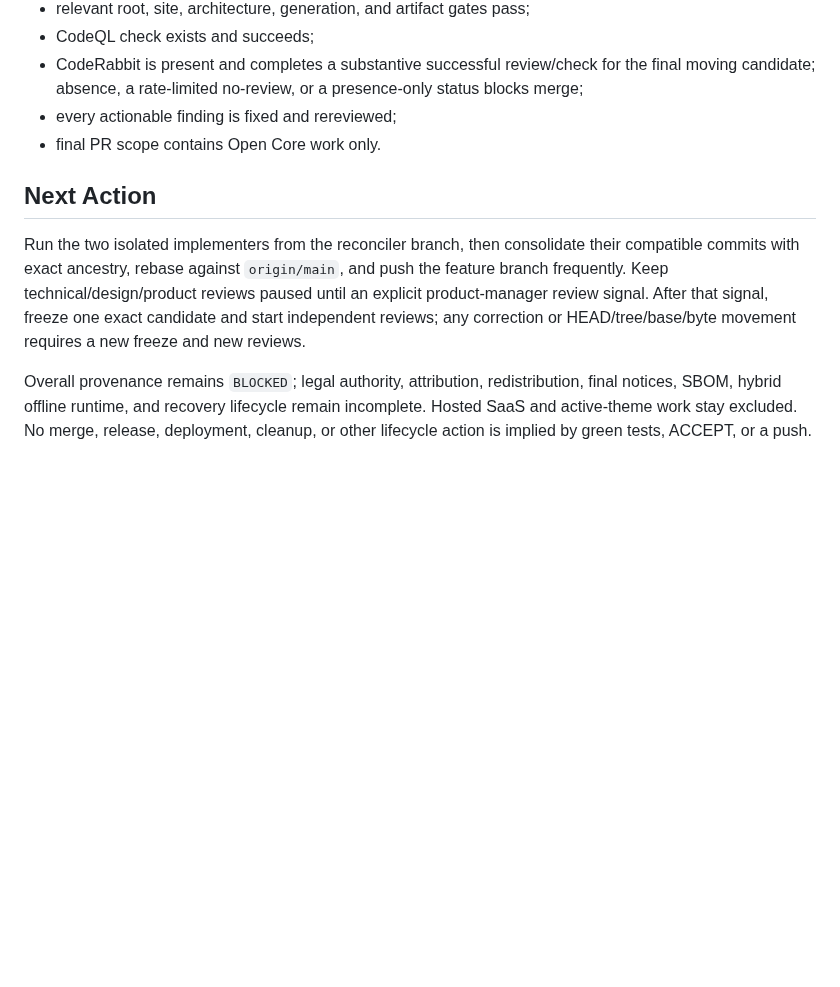
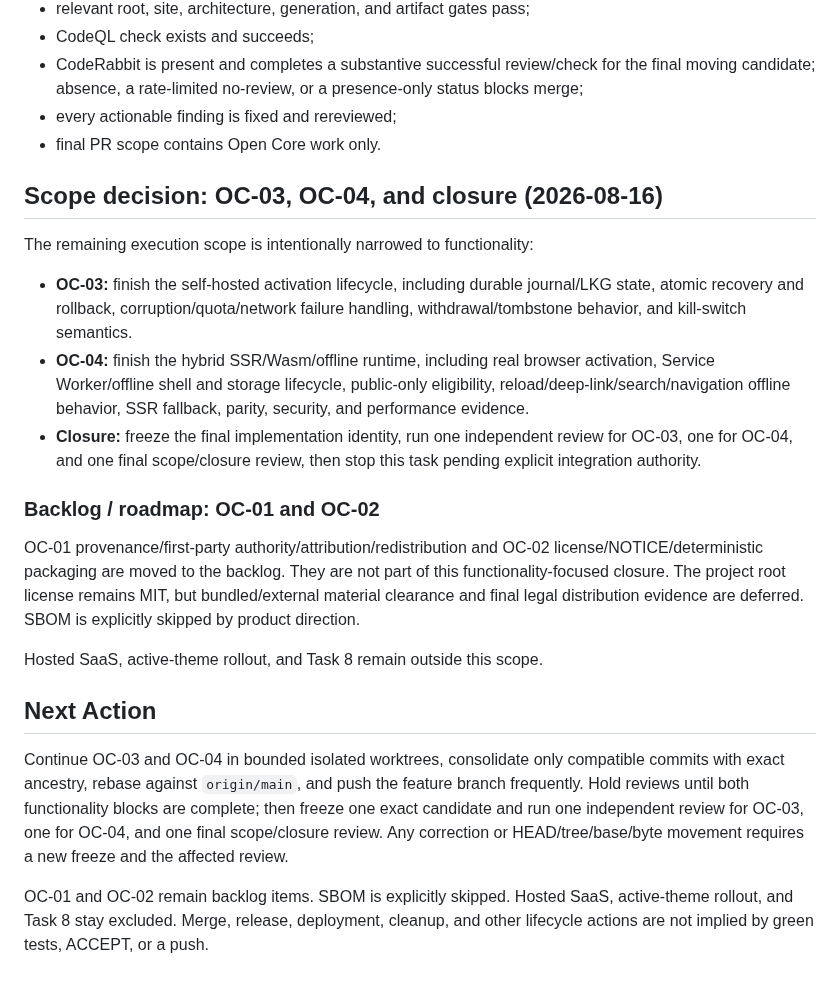
Before and after one commit to araihu/manja, a Markdown page: goal.md, the part around the change. Drawn GitHub-style; blank space fills up the shorter version.

Commit message:
docs(goal): narrow scope to functional Open Core closure

```diff
--- a/goal.md
+++ b/goal.md
@@ -1525,17 +1525,41 @@ Before merge:
 - every actionable finding is fixed and rereviewed;
 - final PR scope contains Open Core work only.
 
+## Scope decision: OC-03, OC-04, and closure (2026-08-16)
+
+The remaining execution scope is intentionally narrowed to functionality:
+
+- **OC-03:** finish the self-hosted activation lifecycle, including durable
+  journal/LKG state, atomic recovery and rollback, corruption/quota/network
+  failure handling, withdrawal/tombstone behavior, and kill-switch semantics.
+- **OC-04:** finish the hybrid SSR/Wasm/offline runtime, including real browser
+  activation, Service Worker/offline shell and storage lifecycle, public-only
+  eligibility, reload/deep-link/search/navigation offline behavior, SSR
+  fallback, parity, security, and performance evidence.
+- **Closure:** freeze the final implementation identity, run one independent
+  review for OC-03, one for OC-04, and one final scope/closure review, then stop
+  this task pending explicit integration authority.
+
+### Backlog / roadmap: OC-01 and OC-02
+
+OC-01 provenance/first-party authority/attribution/redistribution and OC-02
+license/NOTICE/deterministic packaging are moved to the backlog. They are not
+part of this functionality-focused closure. The project root license remains
+MIT, but bundled/external material clearance and final legal distribution
+evidence are deferred. SBOM is explicitly skipped by product direction.
+
+Hosted SaaS, active-theme rollout, and Task 8 remain outside this scope.
+
 ## Next Action
 
-Run the two isolated implementers from the reconciler branch, then consolidate
-their compatible commits with exact ancestry, rebase against `origin/main`, and
-push the feature branch frequently. Keep technical/design/product reviews
-paused until an explicit product-manager review signal. After that signal,
-freeze one exact candidate and start independent reviews; any correction or
-HEAD/tree/base/byte movement requires a new freeze and new reviews.
-
-Overall provenance remains `BLOCKED`; legal authority, attribution,
-redistribution, final notices, SBOM, hybrid offline runtime, and recovery
-lifecycle remain incomplete. Hosted SaaS and active-theme work stay excluded.
-No merge, release, deployment, cleanup, or other lifecycle action is implied by
-green tests, ACCEPT, or a push.
+Continue OC-03 and OC-04 in bounded isolated worktrees, consolidate only
+compatible commits with exact ancestry, rebase against `origin/main`, and push
+the feature branch frequently. Hold reviews until both functionality blocks
+are complete; then freeze one exact candidate and run one independent review
+for OC-03, one for OC-04, and one final scope/closure review. Any correction or
+HEAD/tree/base/byte movement requires a new freeze and the affected review.
+
+OC-01 and OC-02 remain backlog items. SBOM is explicitly skipped. Hosted SaaS,
+active-theme rollout, and Task 8 stay excluded. Merge, release, deployment,
+cleanup, and other lifecycle actions are not implied by green tests, ACCEPT, or
+a push.
```
